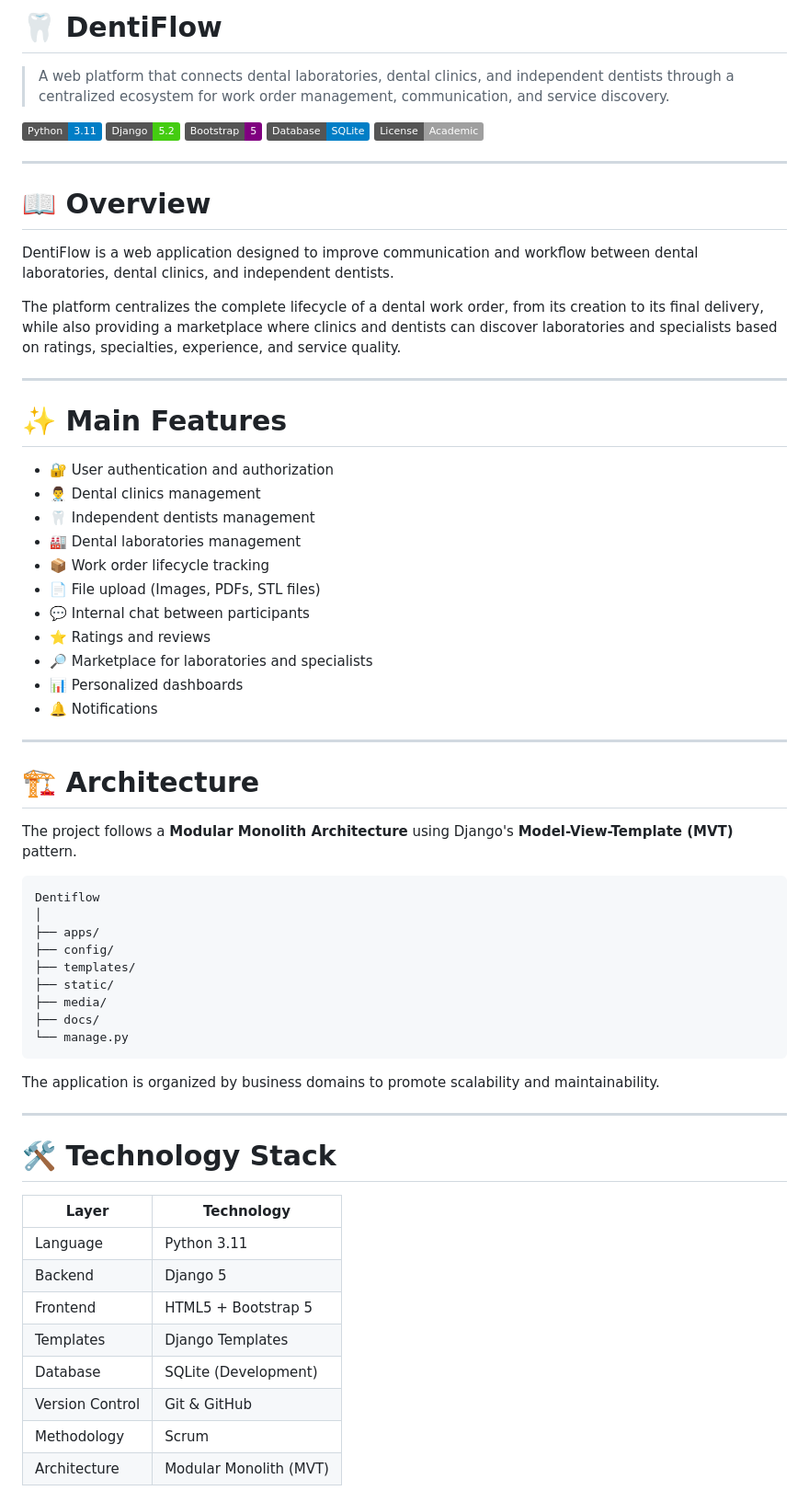
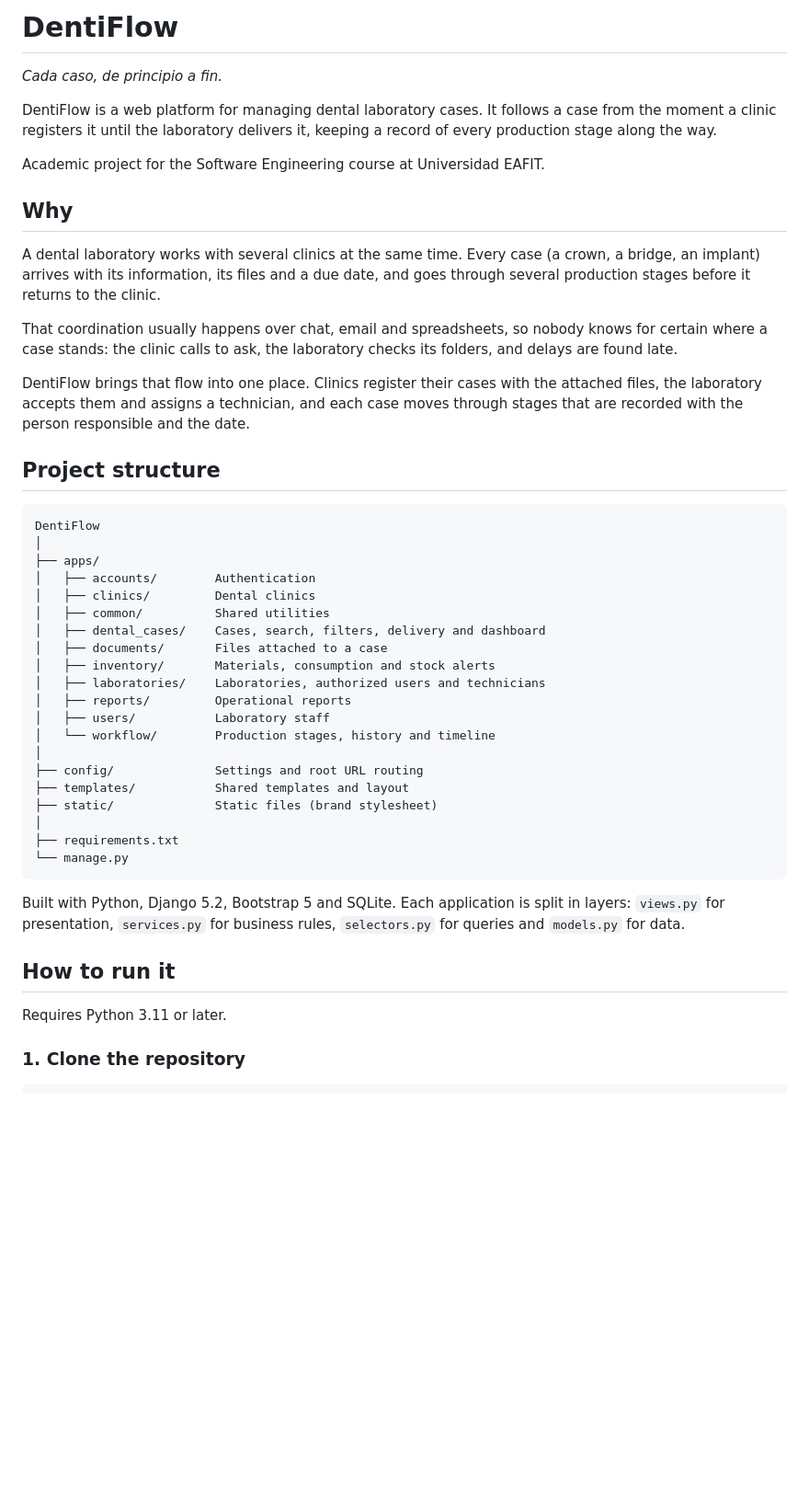
Before and after one commit to ssalazaro8/DentiFlow, a Markdown page: README.MD, the part around one of its changes. Shown at 92% size. GitHub-like rendering; badges without logos; blank space fills up the shorter version.

Commit message:
Update README
Updated README to enhance clarity and structure, including project overview, installation instructions, and team information.

````diff
--- a/README.MD
+++ b/README.MD
@@ -1,69 +1,61 @@
-# 🦷 DentiFlow
+# DentiFlow
 
-> A web platform that connects dental laboratories, dental clinics, and independent dentists through a centralized ecosystem for work order management, communication, and service discovery.
+*Cada caso, de principio a fin.*
 
-![Python](https://img.shields.io/badge/Python-3.11-blue?logo=python)
-![Django](https://img.shields.io/badge/Django-5.2-success?logo=django)
-![Bootstrap](https://img.shields.io/badge/Bootstrap-5-purple?logo=bootstrap)
-![SQLite](https://img.shields.io/badge/Database-SQLite-blue)
-![License](https://img.shields.io/badge/License-Academic-lightgrey)
+DentiFlow is a web platform for managing dental laboratory cases. It follows
+a case from the moment a clinic registers it until the laboratory delivers
+it, keeping a record of every production stage along the way.
 
----
+Academic project for the Software Engineering course at Universidad EAFIT.
 
-# 📖 Overview
+## Why
 
-DentiFlow is a web application designed to improve communication and workflow between dental laboratories, dental clinics, and independent dentists.
+A dental laboratory works with several clinics at the same time. Every case
+(a crown, a bridge, an implant) arrives with its information, its files and
+a due date, and goes through several production stages before it returns to
+the clinic.
 
-The platform centralizes the complete lifecycle of a dental work order, from its creation to its final delivery, while also providing a marketplace where clinics and dentists can discover laboratories and specialists based on ratings, specialties, experience, and service quality.
+That coordination usually happens over chat, email and spreadsheets, so
+nobody knows for certain where a case stands: the clinic calls to ask, the
+laboratory checks its folders, and delays are found late.
 
----
+DentiFlow brings that flow into one place. Clinics register their cases with
+the attached files, the laboratory accepts them and assigns a technician, and
+each case moves through stages that are recorded with the person responsible
+and the date.
 
-# ✨ Main Features
-
-- 🔐 User authentication and authorization
-- 👨‍⚕️ Dental clinics management
-- 🦷 Independent dentists management
-- 🏭 Dental laboratories management
-- 📦 Work order lifecycle tracking
-- 📄 File upload (Images, PDFs, STL files)
-- 💬 Internal chat between participants
-- ⭐ Ratings and reviews
-- 🔎 Marketplace for laboratories and specialists
-- 📊 Personalized dashboards
-- 🔔 Notifications
-
----
-
-# 🏗️ Architecture
-
-The project follows a **Modular Monolith Architecture** using Django's **Model-View-Template (MVT)** pattern.
+## Project structure
 
 ```
-Dentiflow
+DentiFlow
 │
 ├── apps/
-├── config/
-├── templates/
-├── static/
-├── media/
-├── docs/
+│   ├── accounts/        Authentication
+│   ├── clinics/         Dental clinics
+│   ├── common/          Shared utilities
+│   ├── dental_cases/    Cases, search, filters, delivery and dashboard
+│   ├── documents/       Files attached to a case
+│   ├── inventory/       Materials, consumption and stock alerts
+│   ├── laboratories/    Laboratories, authorized users and technicians
+│   ├── reports/         Operational reports
+│   ├── users/           Laboratory staff
+│   └── workflow/        Production stages, history and timeline
+│
+├── config/              Settings and root URL routing
+├── templates/           Shared templates and layout
+├── static/              Static files (brand stylesheet)
+│
+├── requirements.txt
 └── manage.py
 ```
 
-The application is organized by business domains to promote scalability and maintainability.
+Built with Python, Django 5.2, Bootstrap 5 and SQLite. Each application is
+split in layers: `views.py` for presentation, `services.py` for business
+rules, `selectors.py` for queries and `models.py` for data.
 
----
+## How to run it
 
-# 🛠️ Technology Stack
+Requires Python 3.11 or later.
 
-| Layer | Technology |
-|--------|------------|
-| Language | Python 3.11 |
-| Backend | Django 5 |
-| Frontend | HTML5 + Bootstrap 5 |
-| Templates | Django Templates |
-| Database | SQLite (Development) |
-| Version Control | Git & GitHub |
-| Methodology | Scrum |
-| Architecture | Modular Monolith (MVT) |
+### 1. Clone the repository
 
````
Also changed, not shown: other parts of README.MD (+31 -117 lines).
